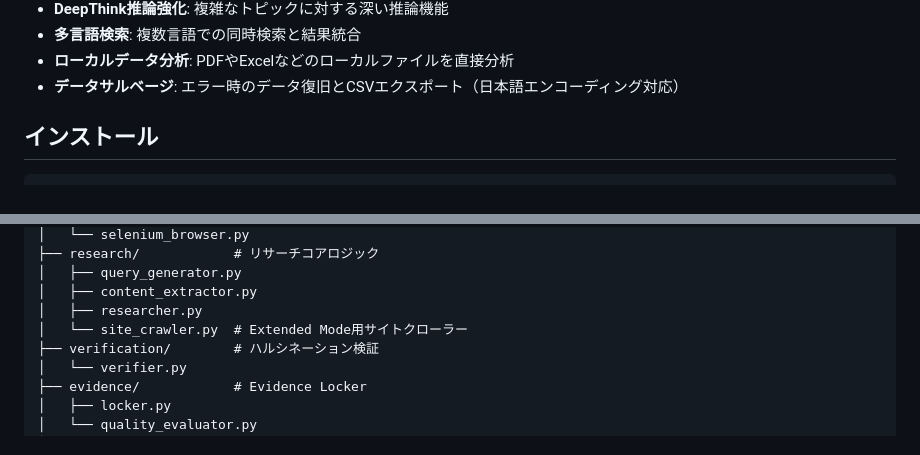
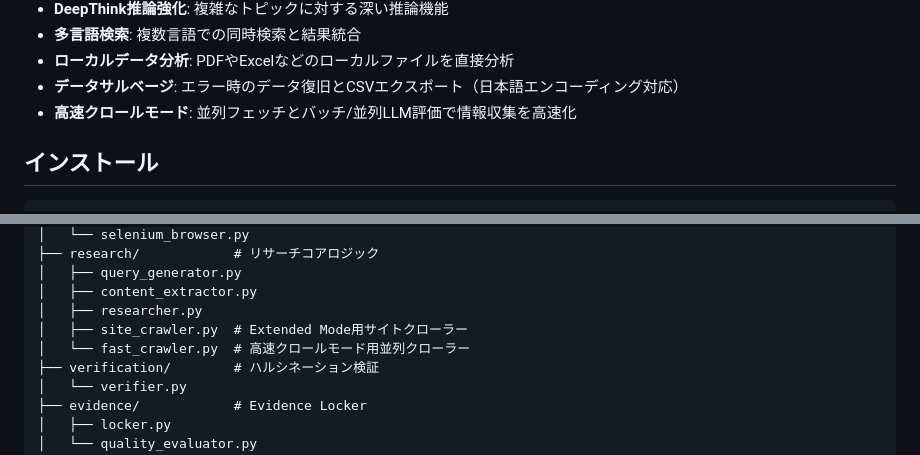
Before and after one commit to tyama-ds/claudecode, a Markdown page: README.md, 2 parts joined by grey strips. Rendered like a GitHub page.

```diff
--- a/README.md
+++ b/README.md
@@ -21,6 +21,7 @@ AIを活用した自動リサーチツール。OpenAI/Anthropic APIとWeb検索
 - **多言語検索**: 複数言語での同時検索と結果統合
 - **ローカルデータ分析**: PDFやExcelなどのローカルファイルを直接分析
 - **データサルベージ**: エラー時のデータ復旧とCSVエクスポート（日本語エンコーディング対応）
+- **高速クロールモード**: 並列フェッチとバッチ/並列LLM評価で情報収集を高速化
 
 ## インストール
 
@@ -1292,7 +1413,8 @@ deep_research_tool/
 │   ├── query_generator.py
 │   ├── content_extractor.py
 │   ├── researcher.py
-│   └── site_crawler.py  # Extended Mode用サイトクローラー
+│   ├── site_crawler.py  # Extended Mode用サイトクローラー
+│   └── fast_crawler.py  # 高速クロールモード用並列クローラー
 ├── verification/        # ハルシネーション検証
 │   └── verifier.py
 ├── evidence/            # Evidence Locker
```
Also changed, not shown: other parts of README.md (+120 -0 lines).
